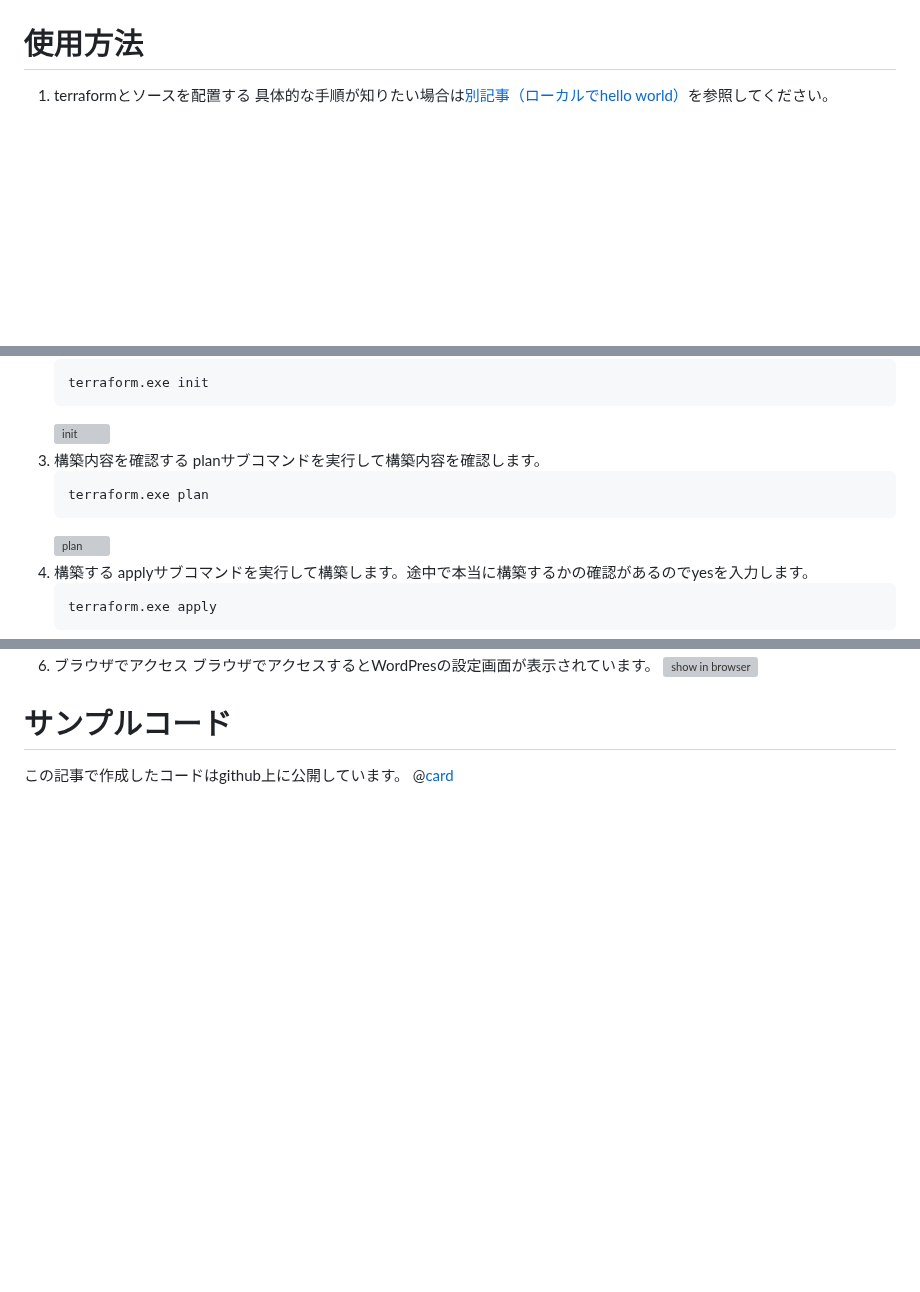
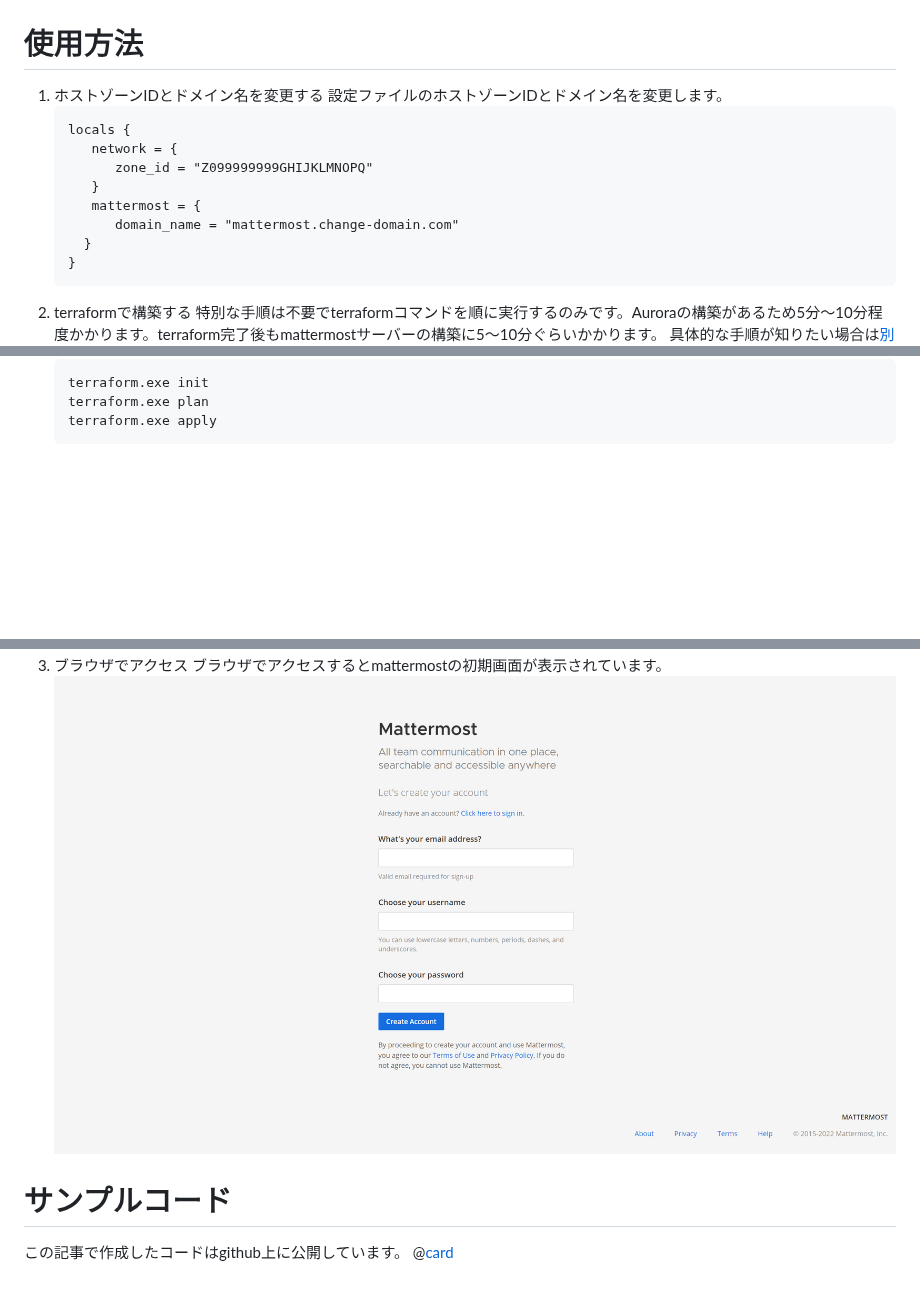
Before and after one commit to sway11466/zenn, a Markdown page: articles/terraform_codebase_mattermost.md, 3 parts joined by grey strips. Drawn GitHub-style; pictures changed too: images/terraform_codebase_mattermost/terraform_codebase_mattermost_howto.png (added); blank space fills up the shorter version; grey boxes are pictures that could not be loaded.

````diff
--- a/articles/terraform_codebase_mattermost.md
+++ b/articles/terraform_codebase_mattermost.md
@@ -48,4 +38,17 @@ ALB＋EC2＋Aurora＋S3でmattermostを動かす実践的な構成です。シ
 
 # 使用方法
-1. terraformとソースを配置する
+1. ホストゾーンIDとドメイン名を変更する
+   設定ファイルのホストゾーンIDとドメイン名を変更します。
+   ```hcl:setting.tf
+   locals {
+      network = {
+         zone_id = "Z099999999GHIJKLMNOPQ"
+      }
+      mattermost = {
+         domain_name = "mattermost.change-domain.com"
+     }
+   }
+   ```
+1. terraformで構築する
+   特別な手順は不要でterraformコマンドを順に実行するのみです。Auroraの構築があるため5分～10分程度かかります。terraform完了後もmattermostサーバーの構築に5～10分ぐらいかかります。
    具体的な手順が知りたい場合は[別記事（ローカルでhello world）](https://zenn.dev/sway/articles/terraform_biginner_helloworld)を参照してください。
@@ -55,15 +55,5 @@ ALB＋EC2＋Aurora＋S3でmattermostを動かす実践的な構成です。シ
    ```
    terraform.exe init
-   ```
-   ![init](/images/terraform_codebase_wordpress_minimal/terraform_codebase_wordpress_minimal_howtouse_01.jpg)
-1. 構築内容を確認する
-   planサブコマンドを実行して構築内容を確認します。
-   ```
    terraform.exe plan
-   ```
-   ![plan](/images/terraform_codebase_wordpress_minimal/terraform_codebase_wordpress_minimal_howtouse_02.jpg)
-1. 構築する
-   applyサブコマンドを実行して構築します。途中で本当に構築するかの確認があるのでyesを入力します。
-   ```
    terraform.exe apply
    ```
@@ -75,6 +60,6 @@ ALB＋EC2＋Aurora＋S3でmattermostを動かす実践的な構成です。シ
 1. ブラウザでアクセス
-   ブラウザでアクセスするとWordPresの設定画面が表示されています。
-   ![show in browser](/images/terraform_codebase_wordpress_minimal/terraform_codebase_wordpress_minimal_howtouse_06.jpg)
+   ブラウザでアクセスするとmattermostの初期画面が表示されています。
+   ![show in browser](/images/terraform_codebase_mattermost/terraform_codebase_mattermost_howto.png)
 
 # サンプルコード
 この記事で作成したコードはgithub上に公開しています。
````
Also changed, not shown: other parts of articles/terraform_codebase_mattermost.md (+15 -33 lines), images/terraform_codebase_mattermost/terraform_codebase_mattermost_code.png (added), images/terraform_codebase_mattermost/terraform_codebase_mattermost_structure.png (added), 9 other files.
